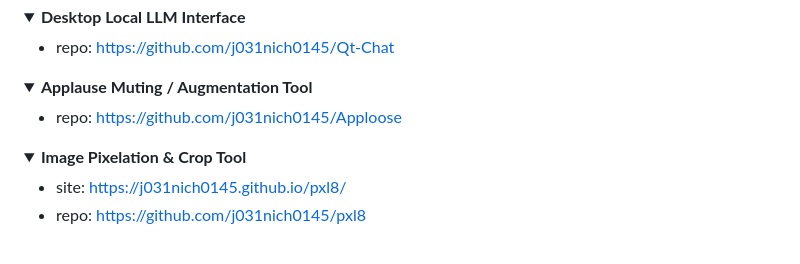
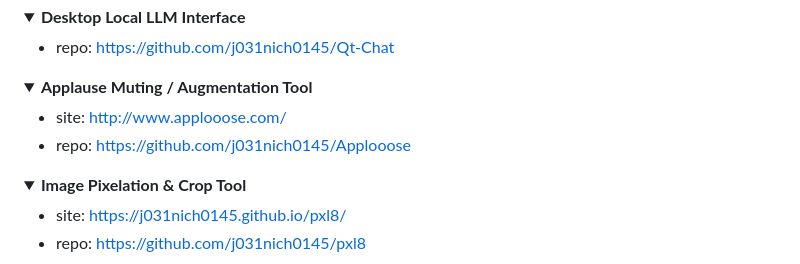
Before and after one commit to j031nich0145/j031nich0145, a Markdown page: README.md, the part around the change. Rendered like a GitHub page; folded sections open.

```diff
--- a/README.md
+++ b/README.md
@@ -61,7 +61,8 @@
 <details>
 <summary><b>Applause Muting / Augmentation Tool</b></summary>
 
-* repo: [https://github.com/j031nich0145/Apploose](https://github.com/j031nich0145/Apploose)
+* site: [http://www.applooose.com/](http://www.applooose.com/)
+* repo: [https://github.com/j031nich0145/Applooose](https://github.com/j031nich0145/Apploose)
 </details>
 
 <details>
```
